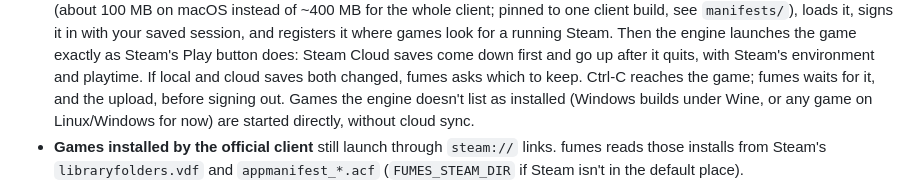
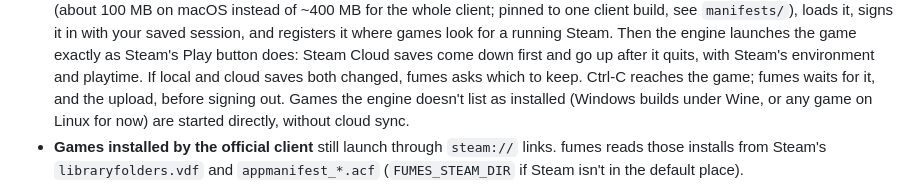
Before and after one commit to agusttinnn/fumes, a Markdown page: README.md, the part around one of its changes. Drawn GitHub-style.

```diff
--- a/README.md
+++ b/README.md
@@ -126,8 +143,8 @@ one **Update**.
   playtime. If local and cloud saves both changed, fumes asks which to
   keep. Ctrl-C reaches the game; fumes waits for it, and the upload,
   before signing out. Games the engine doesn't list as installed (Windows
-  builds under Wine, or any game on Linux/Windows for now) are started
-  directly, without cloud sync.
+  builds under Wine, or any game on Linux for now) are started directly,
+  without cloud sync.
 - **Games installed by the official client** still launch through
   `steam://` links. fumes reads those installs from Steam's
   `libraryfolders.vdf` and `appmanifest_*.acf` (`FUMES_STEAM_DIR` if Steam
```
Also changed, not shown: other parts of README.md (+21 -4 lines), assets/logo.png (added), site/logo.png (added), 13 other files.
